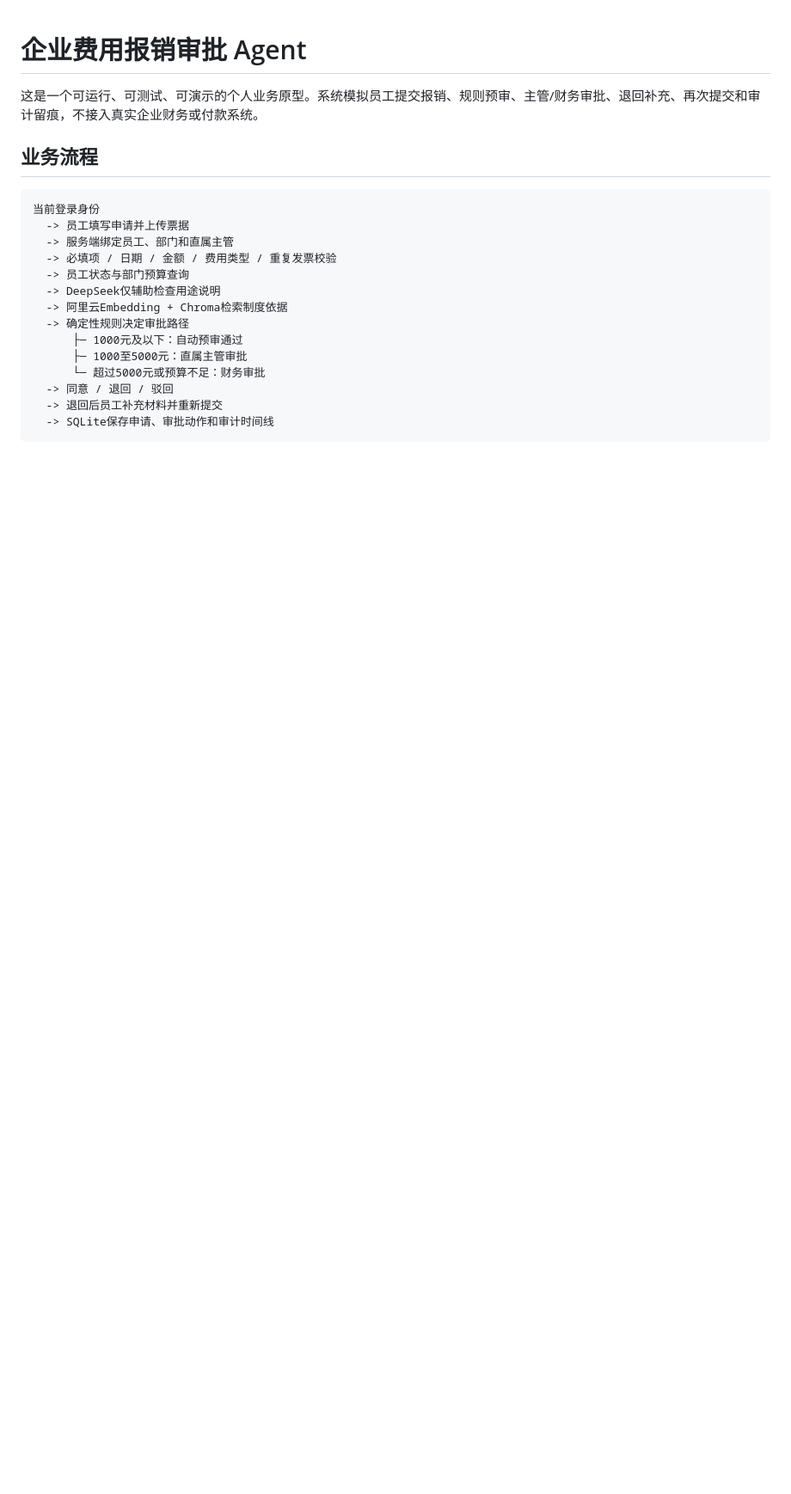
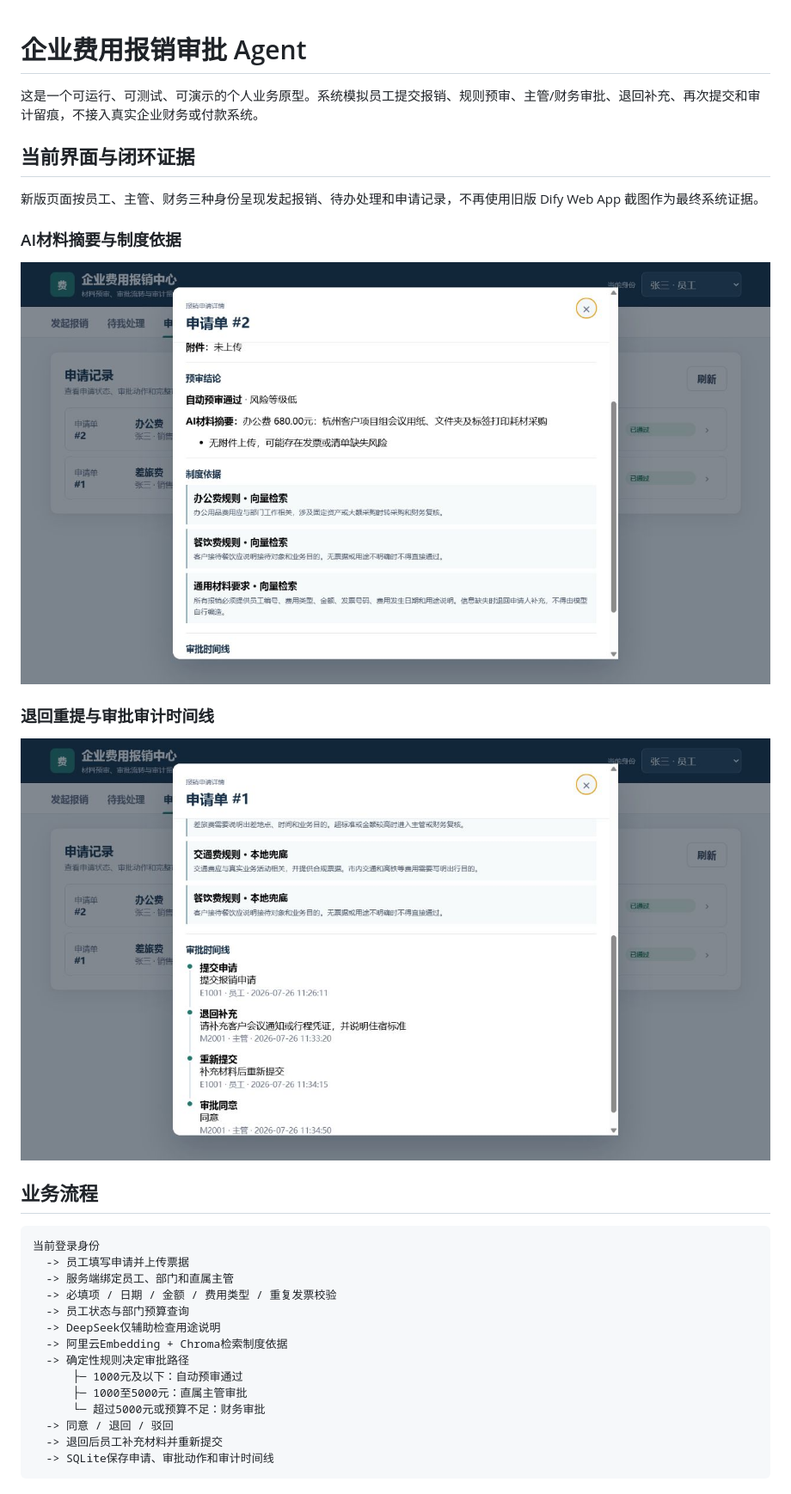
Before and after one commit to l13665888066-ui/ai-agent-business-portfolio, a Markdown page: expense-approval-agent/README.md, the part around the change. Shown at 86% size. Drawn GitHub-style; pictures changed too: docs/screenshots/expense-agent-ai-rag-result.png, docs/screenshots/expense-approval-audit-timeline.png (added); blank space fills up the shorter version.

```diff
--- a/expense-approval-agent/README.md
+++ b/expense-approval-agent/README.md
@@ -1,6 +1,18 @@
 # 企业费用报销审批 Agent
 
 这是一个可运行、可测试、可演示的个人业务原型。系统模拟员工提交报销、规则预审、主管/财务审批、退回补充、再次提交和审计留痕，不接入真实企业财务或付款系统。
+
+## 当前界面与闭环证据
+
+新版页面按员工、主管、财务三种身份呈现发起报销、待办处理和申请记录，不再使用旧版 Dify Web App 截图作为最终系统证据。
+
+### AI材料摘要与制度依据
+
+![新版报销详情：AI材料摘要与向量制度依据](../docs/screenshots/expense-agent-ai-rag-result.png)
+
+### 退回重提与审批审计时间线
+
+![新版报销详情：退回重提与审批审计时间线](../docs/screenshots/expense-approval-audit-timeline.png)
 
 ## 业务流程
 
```
Also changed, not shown: README.md (+15 -7 lines), ecommerce-customer-service-agent/README.md (+6 -0 lines), docs/screenshots/ecommerce-agent-demo.png (deleted), docs/screenshots/ecommerce-customer-chat-current.png (added), docs/screenshots/expense-approval-record.png (deleted).
